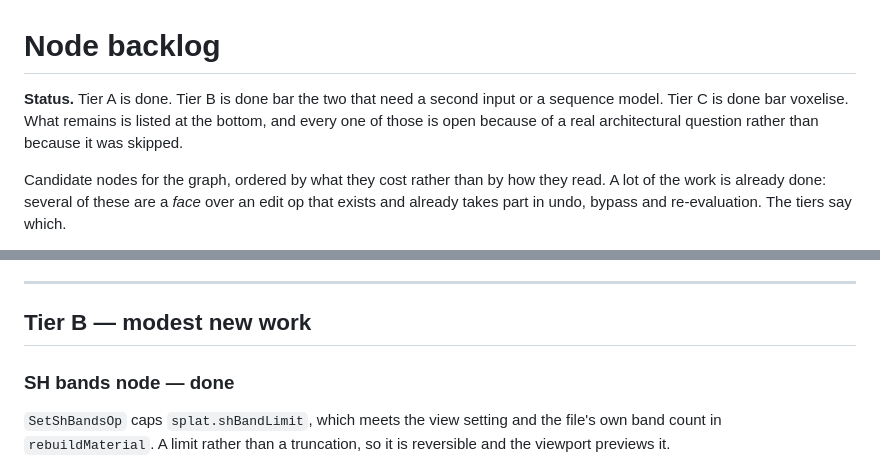
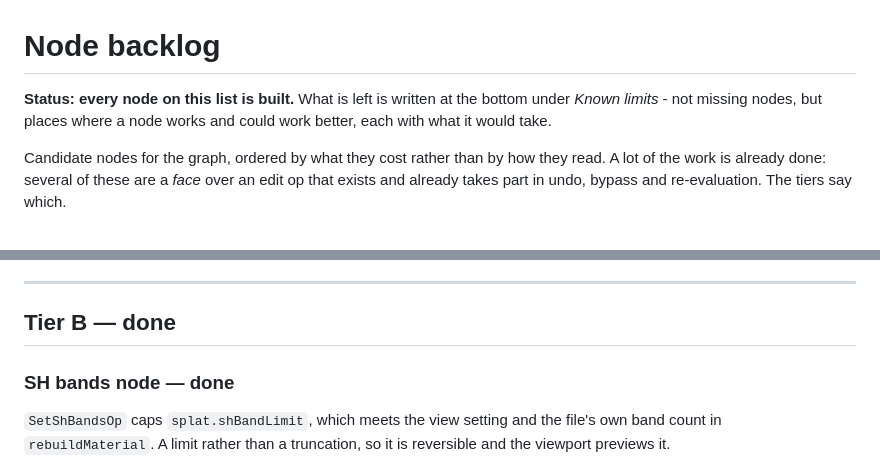
Before and after one commit to cyberhirsch/VoluLab, a Markdown page: task.md, 2 parts joined by grey strips. Drawn GitHub-style.

```diff
--- a/task.md
+++ b/task.md
@@ -1,9 +1,8 @@
 # Node backlog
 
-**Status.** Tier A is done. Tier B is done bar the two that need a second
-input or a sequence model. Tier C is done bar voxelise. What remains is
-listed at the bottom, and every one of those is open because of a real
-architectural question rather than because it was skipped.
+**Status: every node on this list is built.** What is left is written at the
+bottom under *Known limits* - not missing nodes, but places where a node works
+and could work better, each with what it would take.
 
 Candidate nodes for the graph, ordered by what they cost rather than by how
 they read. A lot of the work is already done: several of these are a *face*
@@ -90,7 +89,7 @@ rebuilding the map. That is the gizmo's job rather than a text field's.
 
 ---
 
-## Tier B — modest new work
+## Tier B — done
 
 ### SH bands node — done
 
```
Also changed, not shown: other parts of task.md (+60 -36 lines).
